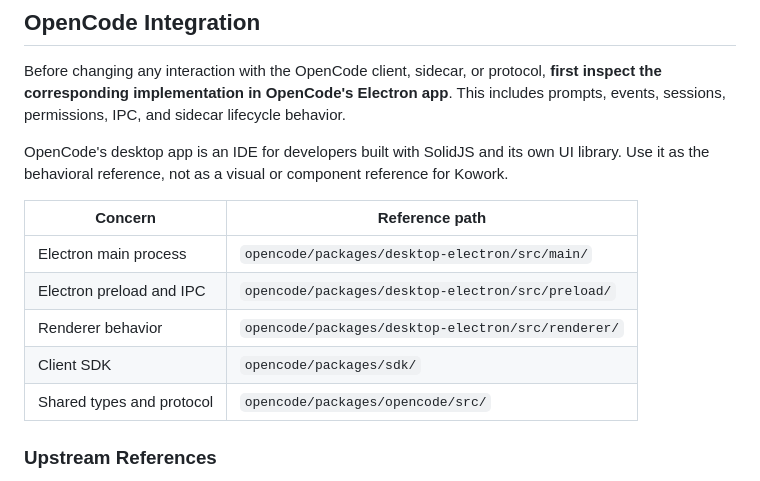
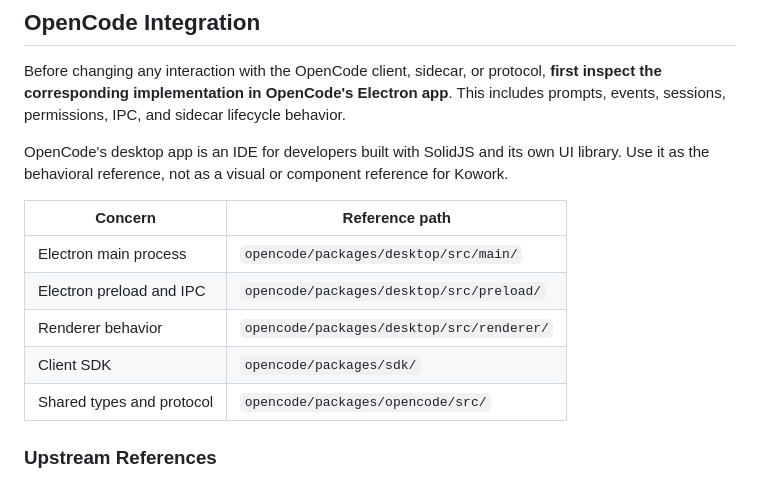
Before and after one commit to MrHertal/kowork, a Markdown page: AGENTS.md, the part around the change. Drawn GitHub-style.

Commit message:
fix desktop reference paths in AGENTS.md

```diff
--- a/AGENTS.md
+++ b/AGENTS.md
@@ -26,13 +26,13 @@ Before changing any interaction with the OpenCode client, sidecar, or protocol,
 
 OpenCode's desktop app is an IDE for developers built with SolidJS and its own UI library. Use it as the behavioral reference, not as a visual or component reference for Kowork.
 
-| Concern                   | Reference path                                     |
-| ------------------------- | -------------------------------------------------- |
-| Electron main process     | `opencode/packages/desktop-electron/src/main/`     |
-| Electron preload and IPC  | `opencode/packages/desktop-electron/src/preload/`  |
-| Renderer behavior         | `opencode/packages/desktop-electron/src/renderer/` |
-| Client SDK                | `opencode/packages/sdk/`                           |
-| Shared types and protocol | `opencode/packages/opencode/src/`                  |
+| Concern                   | Reference path                            |
+| ------------------------- | ----------------------------------------- |
+| Electron main process     | `opencode/packages/desktop/src/main/`     |
+| Electron preload and IPC  | `opencode/packages/desktop/src/preload/`  |
+| Renderer behavior         | `opencode/packages/desktop/src/renderer/` |
+| Client SDK                | `opencode/packages/sdk/`                  |
+| Shared types and protocol | `opencode/packages/opencode/src/`         |
 
 ### Upstream References
 
```
